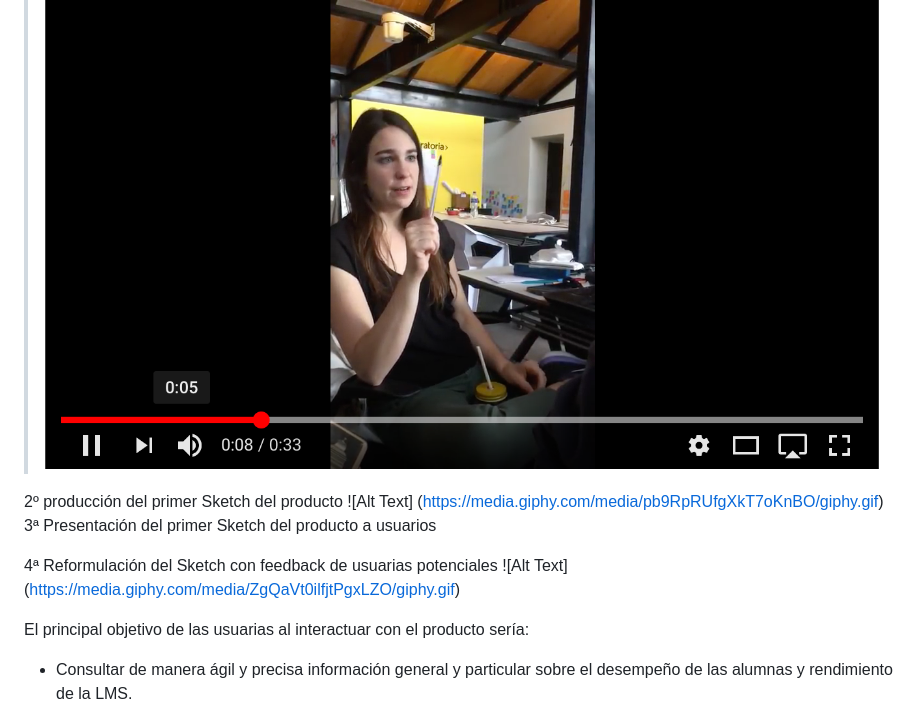
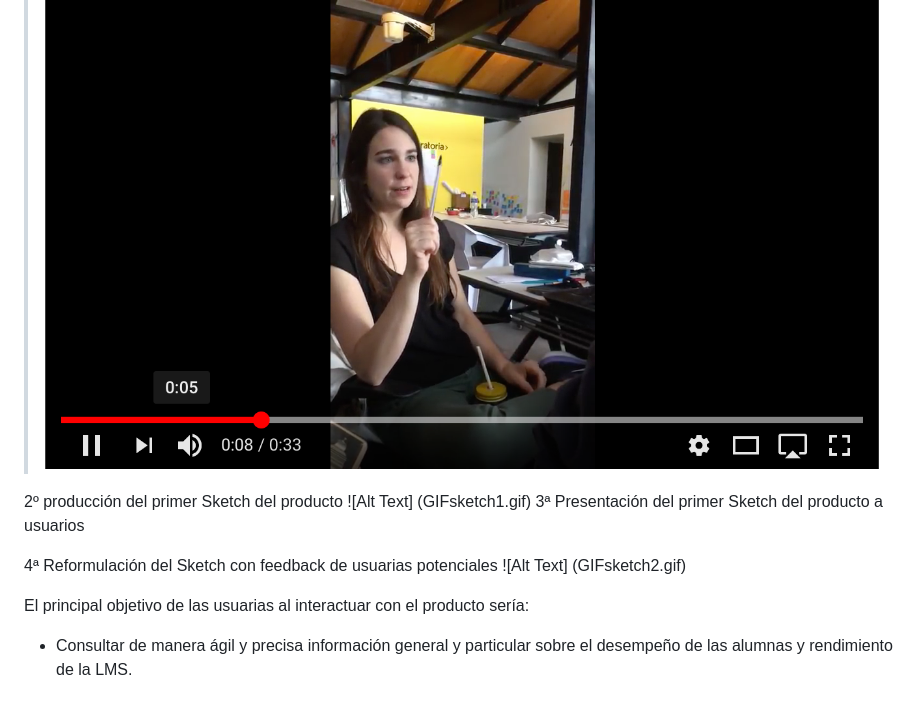
Before and after one commit to Laboratoria/cdmx-2018-06-bc-core-am-data-dashboard, a Markdown page: README.md, the part around the change printed below. Rendered like a GitHub page.

Commit message:
GIF add

```diff
--- a/README.md
+++ b/README.md
@@ -23,13 +23,12 @@ Por ello, la planeación del trabajo con las usuarias y clientes, se organizó d
 >"Primero, me gustaría ingresar con un login"
 [![UX RESEARCH](/ux-research/Interview2.png)](https://youtu.be/lQHlnXwTWro "Entrevista a Licile Baratier, Training Manager Campus CDMX, 21 de junio 2018")
 
-
 2º producción del primer Sketch del producto
-![Alt Text] (https://media.giphy.com/media/pb9RpRUfgXkT7oKnBO/giphy.gif)
+![Alt Text] (GIFsketch1.gif)
 3ª Presentación del primer Sketch del producto a usuarios
 
 4ª Reformulación del Sketch con feedback de usuarias potenciales
-![Alt Text] (https://media.giphy.com/media/ZgQaVt0ilfjtPgxLZO/giphy.gif)
+![Alt Text] (GIFsketch2.gif)
 
 El principal objetivo de las usuarias al interactuar con el producto sería:
 
```
Also changed, not shown: other parts of README.md (+1 -1 lines), ux-research/GIFsketch1.gif (added), ux-research/GIFsketch2.gif (added).
